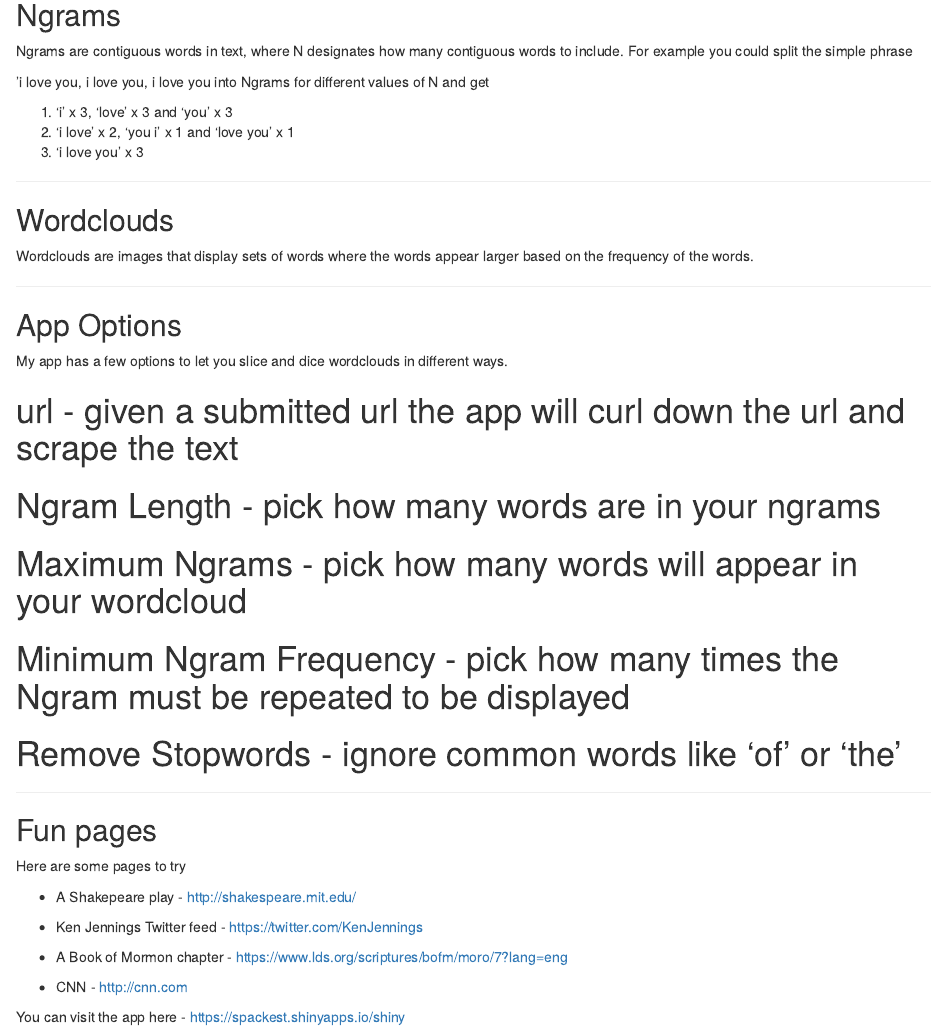
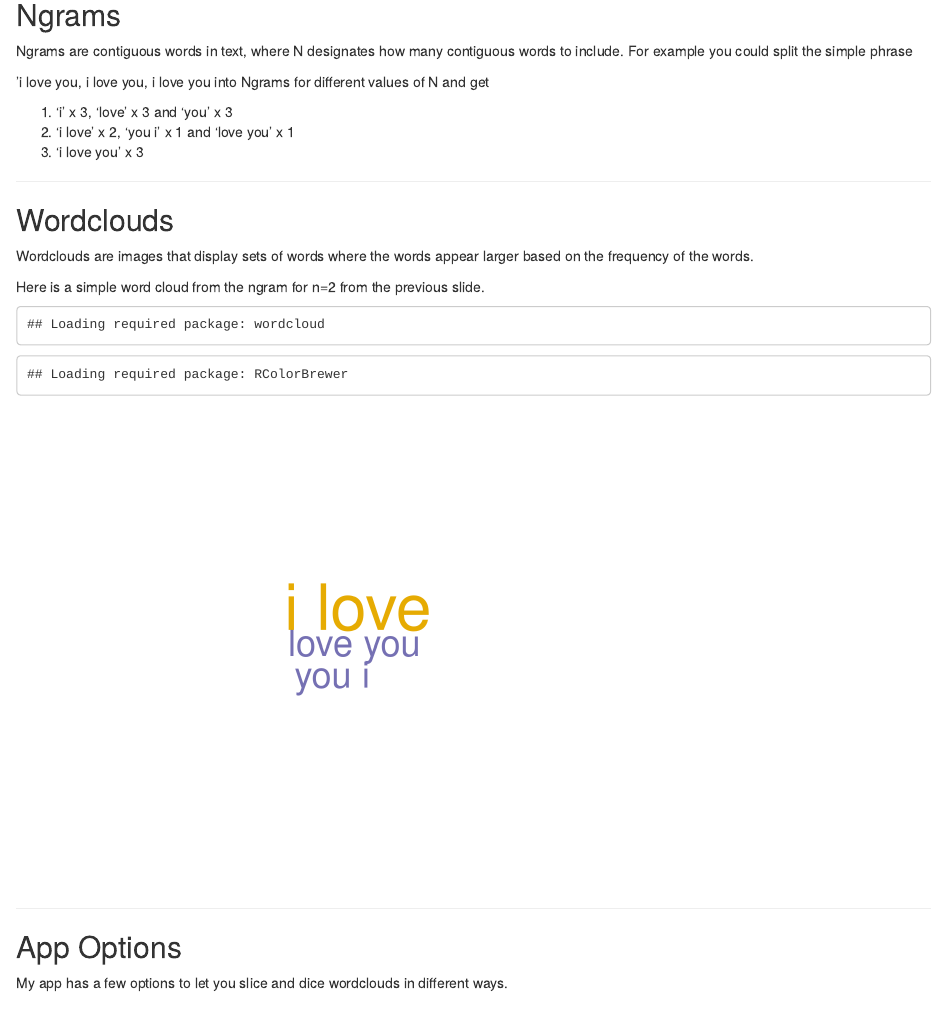
Before and after one commit to cahille/ngrams-wordcloud-slides, an R Markdown document (index.Rmd): the page in a window 1100 px wide, from 120 px down. Rendered offline with R 4.5, knitr and Pandoc, with nearby package versions; code that draws random numbers runs with fixed seeds of ours.

Commit message:
adding a figure

````diff
--- a/index.Rmd
+++ b/index.Rmd
@@ -25,6 +25,16 @@ Ngrams are contiguous words in text, where N designates how many contiguous word
 ## Wordclouds
 
 Wordclouds are images that display sets of words where the words appear larger based on the frequency of the words.
+
+Here is a simple word cloud from the ngram for n=2 from the previous slide.
+
+```{r echo=FALSE}
+require(wordcloud)
+ngrams <- c("i love", "you i", "love you")
+counts <- c(2, 1, 1)
+wordcloud(words=ngrams, freq=counts, min.freq=1, colors=brewer.pal(6,"Dark2"))
+```
+
 
 ---
 
````
Also changed, not shown: assets/fig/unnamed-chunk-1-1.png (added), index.html, index.md.
